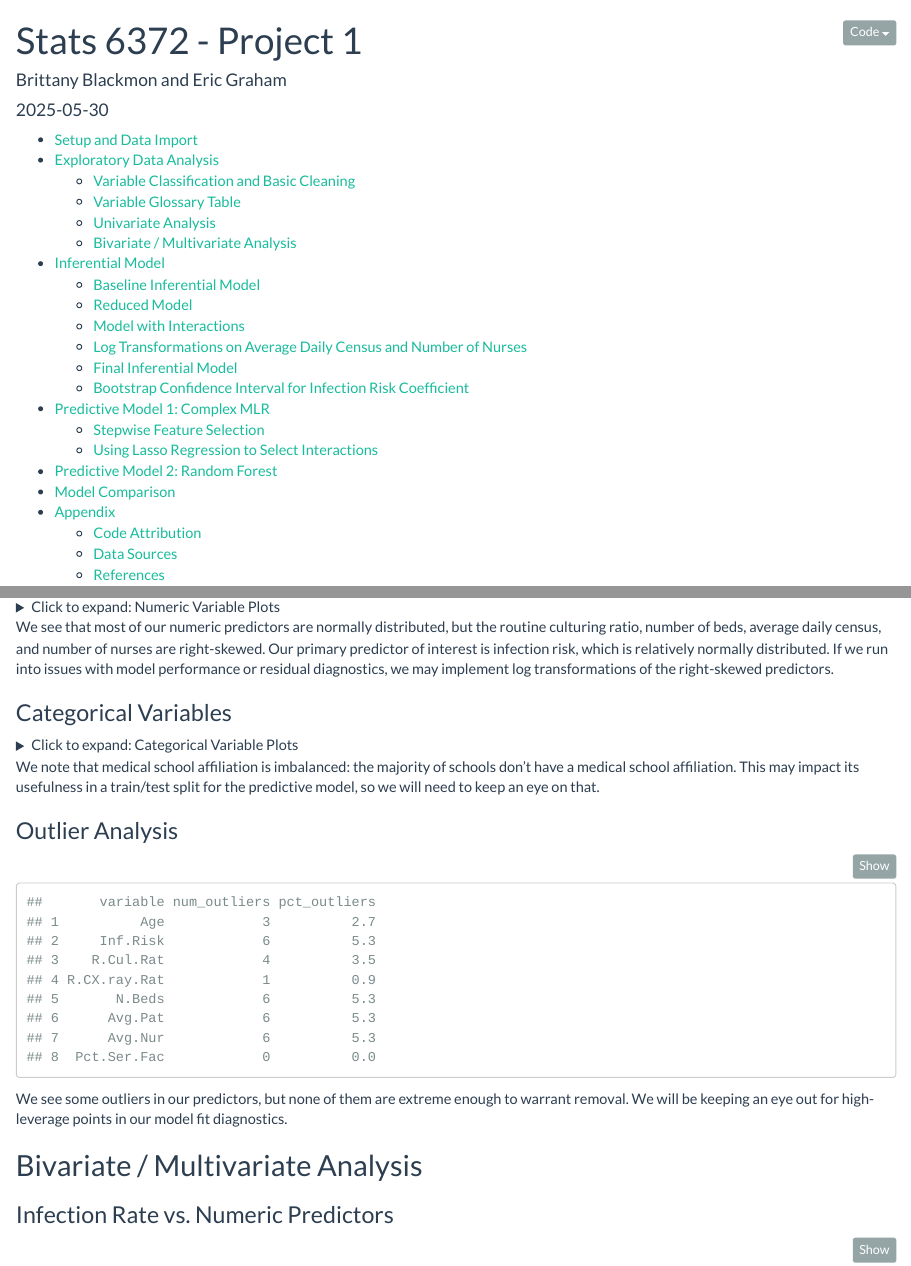
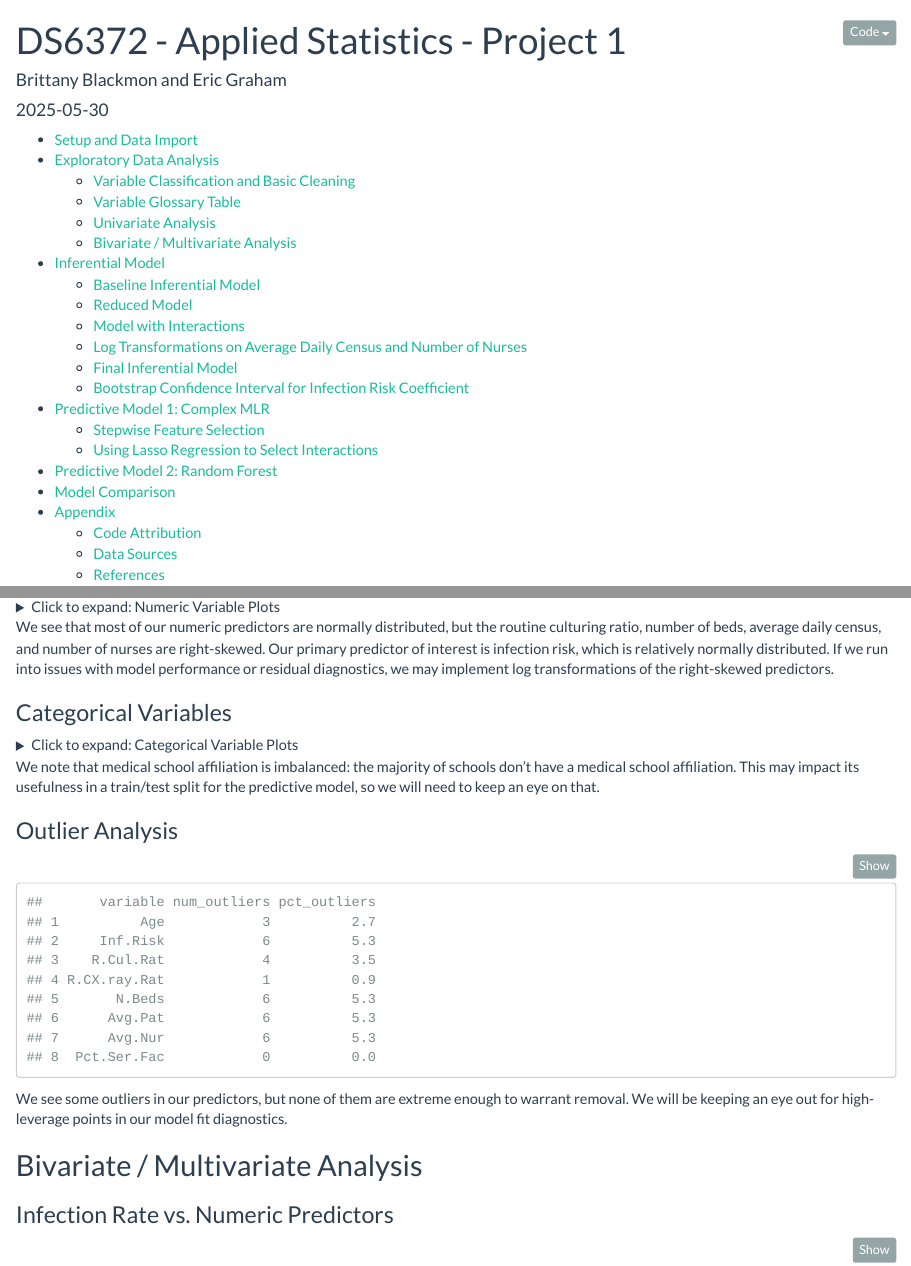
Before and after one commit to ericgraham3/ds6372_project_1, an R Markdown document (blackmon_graham_project_1.Rmd): the page in a window 1100 px wide, from its top, and a second part further down, joined at a grey line. Rendered offline with R 4.5, knitr and Pandoc, with nearby package versions; code that draws random numbers runs with fixed seeds of ours; some code elsewhere in the file could not run offline.

Commit message:
corrected title of both RMD docs

```diff
--- a/blackmon_graham_project_1.Rmd
+++ b/blackmon_graham_project_1.Rmd
@@ -1,5 +1,5 @@
 ---
-title: "Stats 6372 - Project 1"
+title: "DS6372 - Applied Statistics - Project 1"
 author: "Brittany Blackmon and Eric Graham"
 date: "`r Sys.Date()`"
 output:
```
Also changed, not shown: blackmon_graham_project_1_presentation.Rmd (+1 -1 lines).
